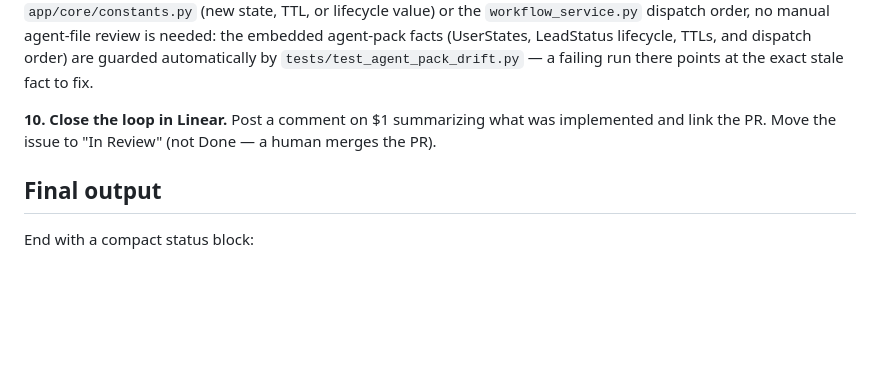
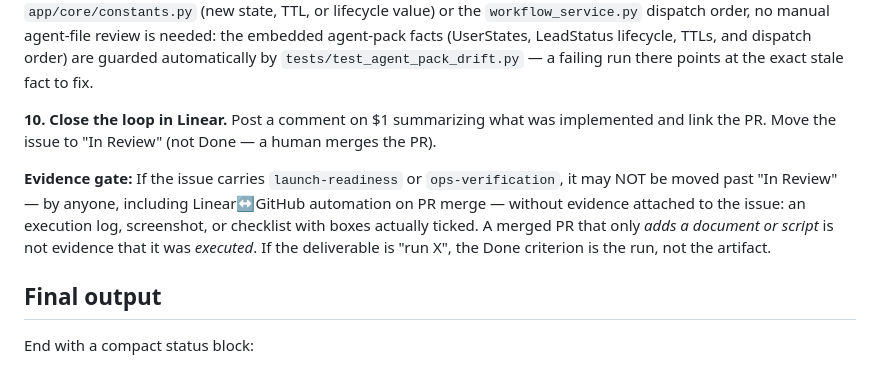
Before and after one commit to netanel152/proli, a Markdown page: .claude/commands/take-issue.md, the part around the change. Rendered like a GitHub page; blank space fills up the shorter version.

Commit message:
chore(take-issue): add evidence gate for launch-readiness / ops-verification issues
Issues labelled `launch-readiness` or `ops-verification` may not move past
"In Review" without evidence of execution attached to the issue — an execution
log, screenshot, or a checklist with boxes actually ticked.

A merged PR that only adds a document or a script is not evidence that the
thing was run. Where the deliverable is "run X", the Done criterion is the run,
not the artifact. The gate binds Linear<->GitHub automation on PR merge too,
which is the path that would otherwise auto-close these silently.

Motivated by PRO-84: it shipped scripts/seed_coverage_matrix.py and the docs,
but the script hard-requires ENVIRONMENT=staging while Railway staging was
reporting `production` (PRO-92), so its guard refused unconditionally and the
seed cannot have been executed against staging.

Co-Authored-By: Claude Opus 5 <noreply@anthropic.com>

```diff
--- a/.claude/commands/take-issue.md
+++ b/.claude/commands/take-issue.md
@@ -48,6 +48,8 @@ Stack: FastAPI + ARQ worker + Streamlit admin, MongoDB + Redis. Conventions live
 
 **10. Close the loop in Linear.** Post a comment on $1 summarizing what was implemented and link the PR. Move the issue to "In Review" (not Done — a human merges the PR).
 
+**Evidence gate:** If the issue carries `launch-readiness` or `ops-verification`, it may NOT be moved past "In Review" — by anyone, including Linear↔GitHub automation on PR merge — without evidence attached to the issue: an execution log, screenshot, or checklist with boxes actually ticked. A merged PR that only *adds a document or script* is not evidence that it was *executed*. If the deliverable is "run X", the Done criterion is the run, not the artifact.
+
 ## Final output
 
 End with a compact status block:
```
